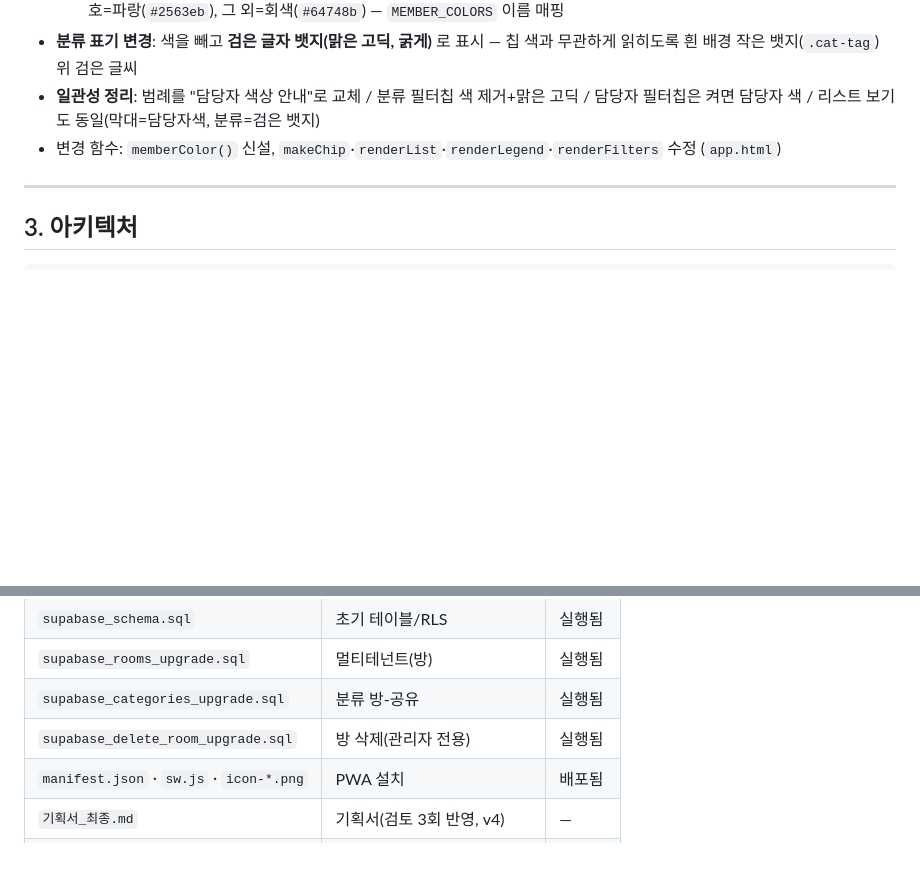
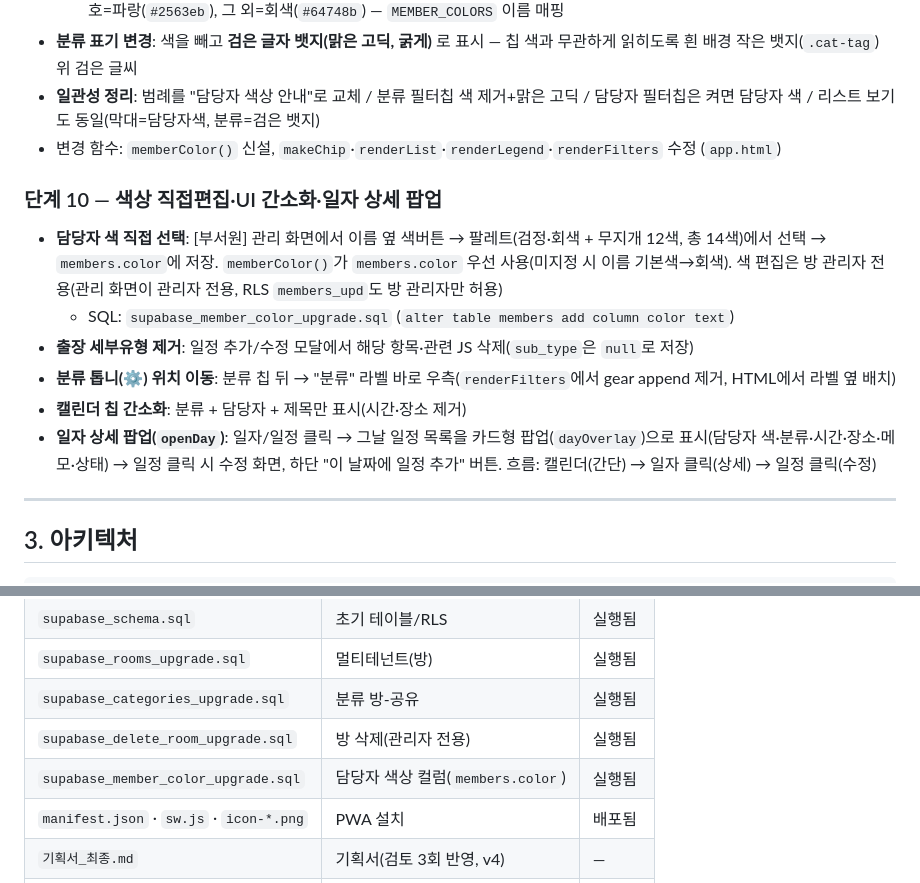
Before and after one commit to kosme2412005/honam-calendar, a Markdown page: 개발기록.md, 2 parts joined by grey strips. GitHub-like rendering; blank space fills up the shorter version.

Commit message:
docs: 개발기록 단계10(담당자 색상편집·세부유형삭제·톱니이동·일자 상세 팝업) 추가
Co-Authored-By: Claude Opus 4.8 (1M context) <noreply@anthropic.com>

```diff
--- a/개발기록.md
+++ b/개발기록.md
@@ -76,6 +76,14 @@
 - **일관성 정리**: 범례를 "담당자 색상 안내"로 교체 / 분류 필터칩 색 제거+맑은 고딕 / 담당자 필터칩은 켜면 담당자 색 / 리스트 보기도 동일(막대=담당자색, 분류=검은 뱃지)
 - 변경 함수: `memberColor()` 신설, `makeChip`·`renderList`·`renderLegend`·`renderFilters` 수정 (`app.html`)
 
+### 단계 10 — 색상 직접편집·UI 간소화·일자 상세 팝업
+- **담당자 색 직접 선택**: [부서원] 관리 화면에서 이름 옆 색버튼 → 팔레트(검정·회색 + 무지개 12색, 총 14색)에서 선택 → `members.color`에 저장. `memberColor()`가 `members.color` 우선 사용(미지정 시 이름 기본색→회색). 색 편집은 방 관리자 전용(관리 화면이 관리자 전용, RLS `members_upd`도 방 관리자만 허용)
+  - SQL: `supabase_member_color_upgrade.sql` (`alter table members add column color text`)
+- **출장 세부유형 제거**: 일정 추가/수정 모달에서 해당 항목·관련 JS 삭제(`sub_type`은 `null`로 저장)
+- **분류 톱니(⚙) 위치 이동**: 분류 칩 뒤 → "분류" 라벨 바로 우측(`renderFilters`에서 gear append 제거, HTML에서 라벨 옆 배치)
+- **캘린더 칩 간소화**: 분류 + 담당자 + 제목만 표시(시간·장소 제거)
+- **일자 상세 팝업(`openDay`)**: 일자/일정 클릭 → 그날 일정 목록을 카드형 팝업(`dayOverlay`)으로 표시(담당자 색·분류·시간·장소·메모·상태) → 일정 클릭 시 수정 화면, 하단 "이 날짜에 일정 추가" 버튼. 흐름: 캘린더(간단) → 일자 클릭(상세) → 일정 클릭(수정)
+
 ---
 
 ## 3. 아키텍처
@@ -110,6 +118,7 @@
 | `supabase_rooms_upgrade.sql` | 멀티테넌트(방) | 실행됨 |
 | `supabase_categories_upgrade.sql` | 분류 방-공유 | 실행됨 |
 | `supabase_delete_room_upgrade.sql` | 방 삭제(관리자 전용) | 실행됨 |
+| `supabase_member_color_upgrade.sql` | 담당자 색상 컬럼(`members.color`) | 실행됨 |
 | `manifest.json` · `sw.js` · `icon-*.png` | PWA 설치 | 배포됨 |
 | `기획서_최종.md` | 기획서(검토 3회 반영, v4) | — |
 | `보안_개인정보_질의서.md` | 전산/보안 질의서 초안 | — |
```
